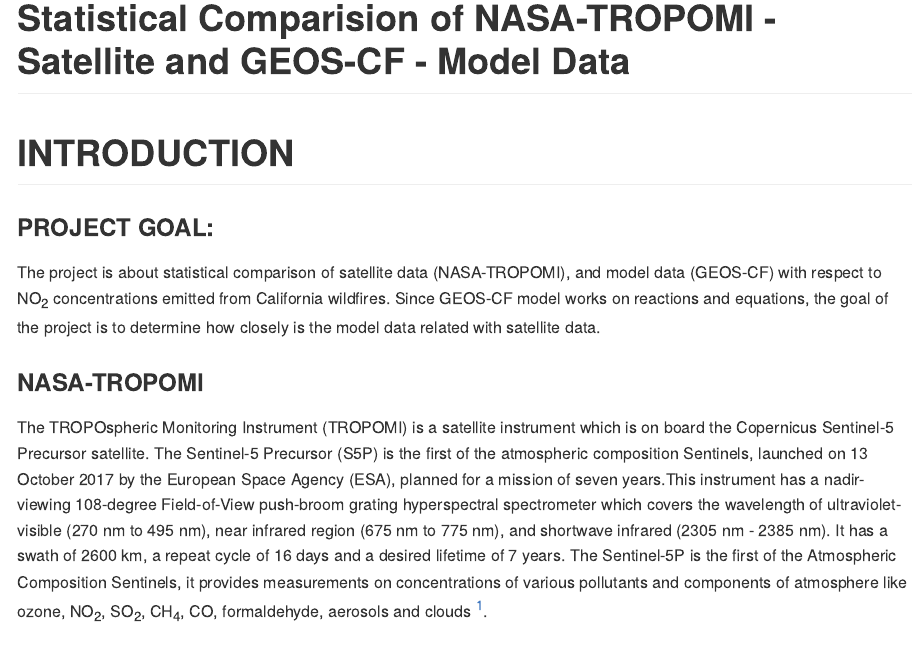
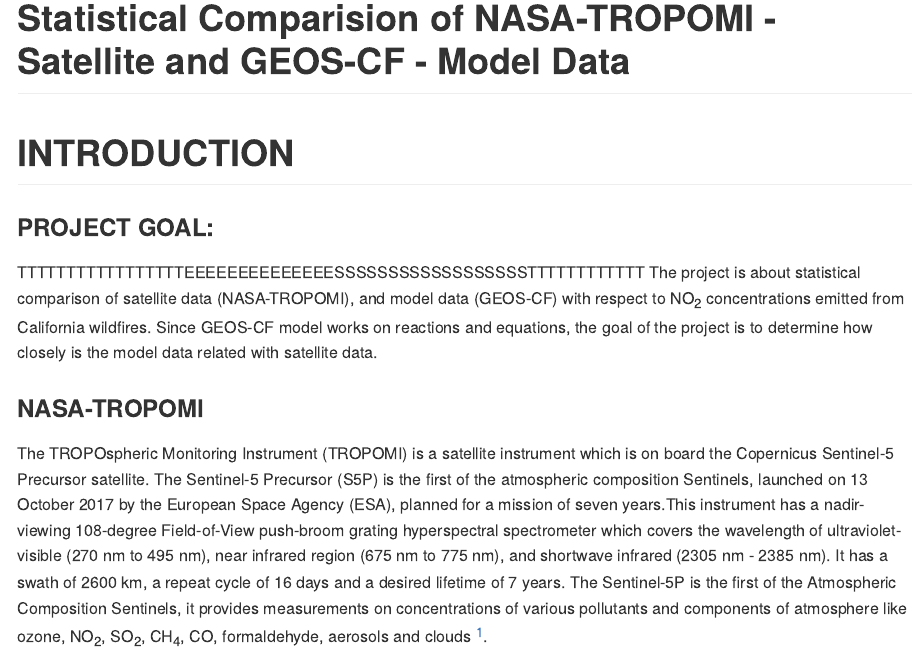
Before and after one commit to geo511-2020/geo511-2020-tasks-shruti8297, an R Markdown document (Project.Rmd): the page in a window 1100 px wide, from its top. Rendered offline with R 4.5, knitr and Pandoc, with nearby package versions.

Commit message:
testing for coorect Rmd file

```diff
--- a/Project.Rmd
+++ b/Project.Rmd
@@ -10,7 +10,7 @@
 # INTRODUCTION
 
 ### PROJECT GOAL:
-
+TTTTTTTTTTTTTTTTTEEEEEEEEEEEEEESSSSSSSSSSSSSSSSSSTTTTTTTTTTTT
 The project is about statistical comparison of satellite data (NASA-TROPOMI), and model data (GEOS-CF) with respect to NO~2~ concentrations emitted from California wildfires. Since GEOS-CF model works on reactions and equations, the goal of the project is to determine how closely is the model data related with satellite data.
 
 ### NASA-TROPOMI
```
